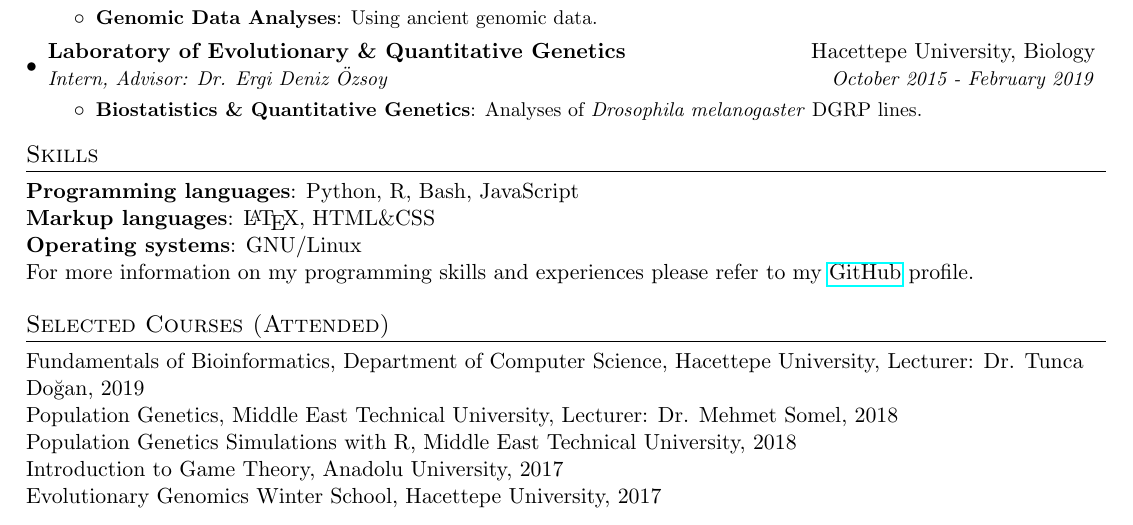
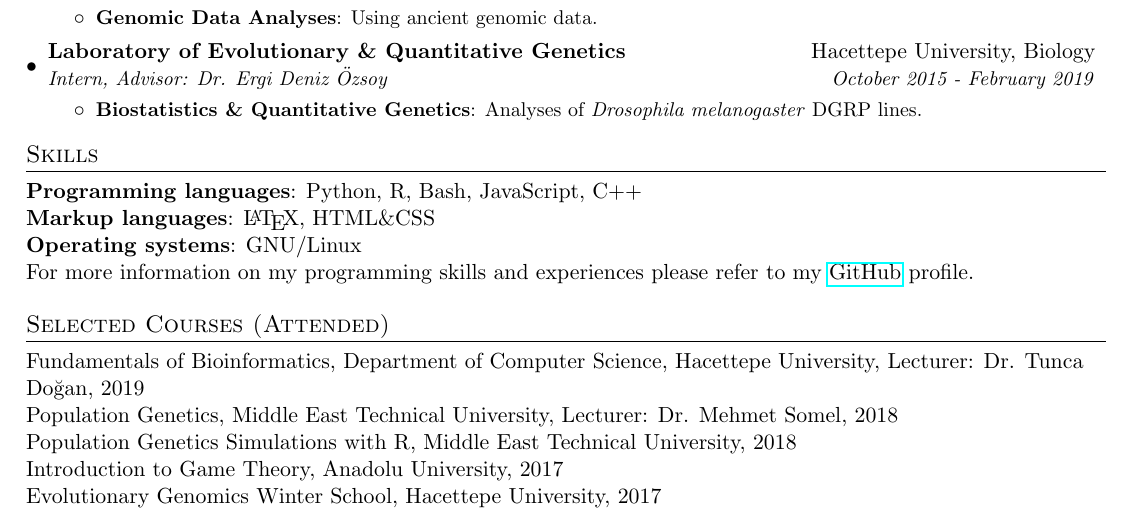
Before and after one commit to isinaltinkaya/CV, a LaTeX CV (IsinAltinkaya_CV.tex): part of page 1 of 2, cut so that both start at the same text. Compiled offline with pdfLaTeX.

Commit message:
i think i know cpp well enough to put in my cv now

```diff
--- a/IsinAltinkaya_CV.tex
+++ b/IsinAltinkaya_CV.tex
@@ -149,7 +149,7 @@ English \textit{(Fluent, TOEFL iBT: 102, Reading: Advanced, Listening: Advanced,
 
 %--------SKILLS------------
 \section{Skills}
-\textbf{Programming languages}: Python, R, Bash, JavaScript \\
+\textbf{Programming languages}: Python, R, Bash, JavaScript, C++ \\
 \textbf{Markup languages}: \LaTeX, HTML\&CSS \\
 \textbf{Operating systems}: GNU/Linux  \\
 For more information on my programming skills and experiences please refer to my \href {https://github.com/isinaltinkaya}{GitHub} profile.
```
Also changed, not shown: IsinAltinkaya_CV.pdf.
